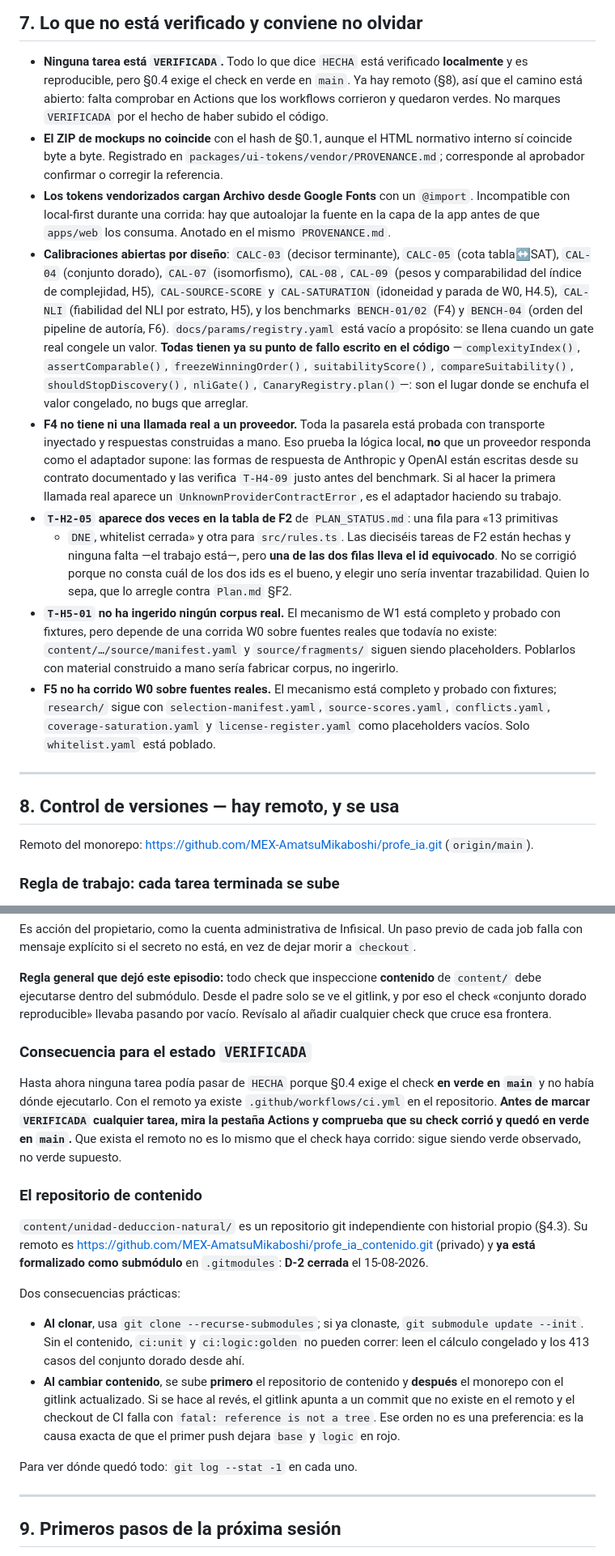
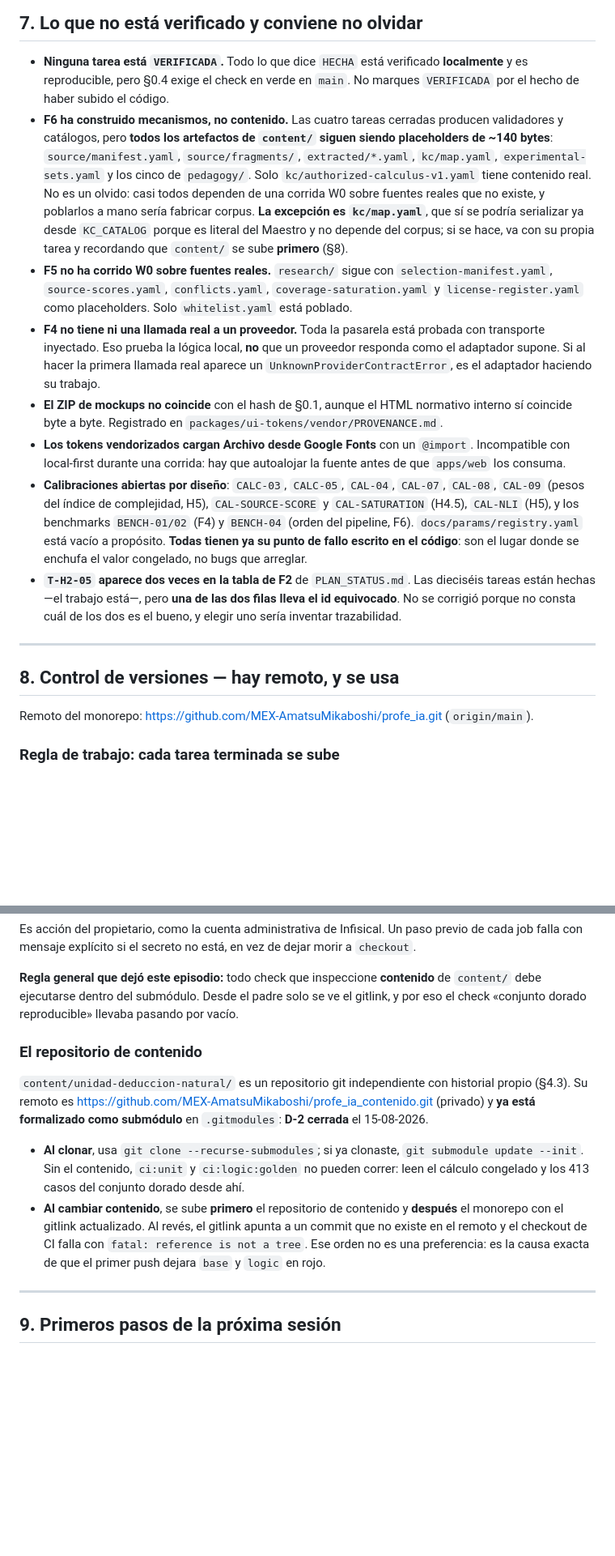
Before and after one commit to MEX-AmatsuMikaboshi/profe_ia, a Markdown page: docs/plan/HANDOFF.md, 2 parts joined by grey strips. Shown at 81% size. Rendered like a GitHub page; blank space fills up the shorter version.

```diff
--- a/docs/plan/HANDOFF.md
+++ b/docs/plan/HANDOFF.md
@@ -434,47 +437,39 @@ No son preferencias de estilo; son lo que hace que este proyecto valga algo.
 ## 7. Lo que no está verificado y conviene no olvidar
 
 - **Ninguna tarea está `VERIFICADA`.** Todo lo que dice `HECHA` está verificado **localmente** y es
-  reproducible, pero §0.4 exige el check en verde en `main`. Ya hay remoto (§8), así que el camino
-  está abierto: falta comprobar en Actions que los workflows corrieron y quedaron verdes. No marques
-  `VERIFICADA` por el hecho de haber subido el código.
-- **El ZIP de mockups no coincide** con el hash de §0.1, aunque el HTML normativo interno sí
-  coincide byte a byte. Registrado en `packages/ui-tokens/vendor/PROVENANCE.md`; corresponde al
-  aprobador confirmar o corregir la referencia.
+  reproducible, pero §0.4 exige el check en verde en `main`. No marques `VERIFICADA` por el hecho de
+  haber subido el código.
+- **F6 ha construido mecanismos, no contenido.** Las cuatro tareas cerradas producen validadores y
+  catálogos, pero **todos los artefactos de `content/` siguen siendo placeholders de ~140 bytes**:
+  `source/manifest.yaml`, `source/fragments/`, `extracted/*.yaml`, `kc/map.yaml`,
+  `experimental-sets.yaml` y los cinco de `pedagogy/`. Solo `kc/authorized-calculus-v1.yaml` tiene
+  contenido real. No es un olvido: casi todos dependen de una corrida W0 sobre fuentes reales que no
+  existe, y poblarlos a mano sería fabricar corpus. **La excepción es `kc/map.yaml`**, que sí se
+  podría serializar ya desde `KC_CATALOG` porque es literal del Maestro y no depende del corpus; si
+  se hace, va con su propia tarea y recordando que `content/` se sube **primero** (§8).
+- **F5 no ha corrido W0 sobre fuentes reales.** `research/` sigue con `selection-manifest.yaml`,
+  `source-scores.yaml`, `conflicts.yaml`, `coverage-saturation.yaml` y `license-register.yaml` como
+  placeholders. Solo `whitelist.yaml` está poblado.
+- **F4 no tiene ni una llamada real a un proveedor.** Toda la pasarela está probada con transporte
+  inyectado. Eso prueba la lógica local, **no** que un proveedor responda como el adaptador supone.
+  Si al hacer la primera llamada real aparece un `UnknownProviderContractError`, es el adaptador
+  haciendo su trabajo.
+- **El ZIP de mockups no coincide** con el hash de §0.1, aunque el HTML normativo interno sí coincide
+  byte a byte. Registrado en `packages/ui-tokens/vendor/PROVENANCE.md`.
 - **Los tokens vendorizados cargan Archivo desde Google Fonts** con un `@import`. Incompatible con
-  local-first durante una corrida: hay que autoalojar la fuente en la capa de la app antes de que
-  `apps/web` los consuma. Anotado en el mismo `PROVENANCE.md`.
-- **Calibraciones abiertas por diseño**: `CALC-03` (decisor terminante), `CALC-05` (cota tabla↔SAT),
-  `CAL-04` (conjunto dorado), `CAL-07` (isomorfismo), `CAL-08`, `CAL-09` (pesos y comparabilidad del
-  índice de complejidad, H5), `CAL-SOURCE-SCORE` y `CAL-SATURATION` (idoneidad y parada de W0,
-  H4.5), `CAL-NLI` (fiabilidad del NLI por estrato, H5), y los benchmarks `BENCH-01/02` (F4) y
-  `BENCH-04` (orden del pipeline de autoría, F6).
-  `docs/params/registry.yaml` está vacío a propósito: se llena cuando un gate real congele un valor.
-  **Todas tienen ya su punto de fallo escrito en el código** —`complexityIndex()`,
-  `assertComparable()`, `freezeWinningOrder()`, `suitabilityScore()`, `compareSuitability()`,
-  `shouldStopDiscovery()`, `nliGate()`, `CanaryRegistry.plan()`—: son el lugar donde se enchufa el
-  valor congelado, no bugs que arreglar.
-- **F4 no tiene ni una llamada real a un proveedor.** Toda la pasarela está probada con transporte
-  inyectado y respuestas construidas a mano. Eso prueba la lógica local, **no** que un proveedor
-  responda como el adaptador supone: las formas de respuesta de Anthropic y OpenAI están escritas
-  desde su contrato documentado y las verifica `T-H4-09` justo antes del benchmark. Si al hacer la
-  primera llamada real aparece un `UnknownProviderContractError`, es el adaptador haciendo su trabajo.
-- **`T-H2-05` aparece dos veces en la tabla de F2** de `PLAN_STATUS.md`: una fila para «13 primitivas
-  + `DNE`, whitelist cerrada» y otra para `src/rules.ts`. Las dieciséis tareas de F2 están hechas y
-  ninguna falta —el trabajo está—, pero **una de las dos filas lleva el id equivocado**. No se
-  corrigió porque no consta cuál de los dos ids es el bueno, y elegir uno sería inventar
-  trazabilidad. Quien lo sepa, que lo arregle contra `Plan.md` §F2.
-- **`T-H5-01` no ha ingerido ningún corpus real.** El mecanismo de W1 está completo y probado con
-  fixtures, pero depende de una corrida W0 sobre fuentes reales que todavía no existe:
-  `content/…/source/manifest.yaml` y `source/fragments/` siguen siendo placeholders. Poblarlos con
-  material construido a mano sería fabricar corpus, no ingerirlo.
-- **F5 no ha corrido W0 sobre fuentes reales.** El mecanismo está completo y probado con fixtures;
-  `research/` sigue con `selection-manifest.yaml`, `source-scores.yaml`, `conflicts.yaml`,
-  `coverage-saturation.yaml` y `license-register.yaml` como placeholders vacíos. Solo
-  `whitelist.yaml` está poblado.
+  local-first durante una corrida: hay que autoalojar la fuente antes de que `apps/web` los consuma.
+- **Calibraciones abiertas por diseño**: `CALC-03`, `CALC-05`, `CAL-04`, `CAL-07`, `CAL-08`,
+  `CAL-09` (pesos del índice de complejidad, H5), `CAL-SOURCE-SCORE` y `CAL-SATURATION` (H4.5),
+  `CAL-NLI` (H5), y los benchmarks `BENCH-01/02` (F4) y `BENCH-04` (orden del pipeline, F6).
+  `docs/params/registry.yaml` está vacío a propósito. **Todas tienen ya su punto de fallo escrito en
+  el código**: son el lugar donde se enchufa el valor congelado, no bugs que arreglar.
+- **`T-H2-05` aparece dos veces en la tabla de F2** de `PLAN_STATUS.md`. Las dieciséis tareas están
+  hechas —el trabajo está—, pero **una de las dos filas lleva el id equivocado**. No se corrigió
+  porque no consta cuál de los dos es el bueno, y elegir uno sería inventar trazabilidad.
 
 ---
 
-## 8. Control de versiones — **hay remoto, y se usa**
+## 8. Control de versiones — hay remoto, y se usa
 
 Remoto del monorepo: <https://github.com/MEX-AmatsuMikaboshi/profe_ia.git> (`origin/main`).
 
@@ -517,16 +512,7 @@ falla con mensaje explícito si el secreto no está, en vez de dejar morir a `ch
 
 **Regla general que dejó este episodio:** todo check que inspeccione **contenido** de `content/` debe
 ejecutarse dentro del submódulo. Desde el padre solo se ve el gitlink, y por eso el check «conjunto
-dorado reproducible» llevaba pasando por vacío. Revísalo al añadir cualquier check que cruce esa
-frontera.
-
-### Consecuencia para el estado `VERIFICADA`
-
-Hasta ahora ninguna tarea podía pasar de `HECHA` porque §0.4 exige el check **en verde en `main`** y
-no había dónde ejecutarlo. Con el remoto ya existe `.github/workflows/ci.yml` en el repositorio.
-**Antes de marcar `VERIFICADA` cualquier tarea, mira la pestaña Actions y comprueba que su check
-corrió y quedó en verde en `main`.** Que exista el remoto no es lo mismo que el check haya corrido:
-sigue siendo verde observado, no verde supuesto.
+dorado reproducible» llevaba pasando por vacío.
 
 ### El repositorio de contenido
 
@@ -534,17 +520,13 @@ sigue siendo verde observado, no verde supuesto.
 Su remoto es <https://github.com/MEX-AmatsuMikaboshi/profe_ia_contenido.git> (privado) y **ya está
 formalizado como submódulo** en `.gitmodules`: **D-2 cerrada** el 15-08-2026.
 
-Dos consecuencias prácticas:
-
 - **Al clonar**, usa `git clone --recurse-submodules`; si ya clonaste, `git submodule update --init`.
   Sin el contenido, `ci:unit` y `ci:logic:golden` no pueden correr: leen el cálculo congelado y los
   413 casos del conjunto dorado desde ahí.
 - **Al cambiar contenido**, se sube **primero** el repositorio de contenido y **después** el monorepo
-  con el gitlink actualizado. Si se hace al revés, el gitlink apunta a un commit que no existe en el
-  remoto y el checkout de CI falla con `fatal: reference is not a tree`. Ese orden no es una
-  preferencia: es la causa exacta de que el primer push dejara `base` y `logic` en rojo.
-
-Para ver dónde quedó todo: `git log --stat -1` en cada uno.
+  con el gitlink actualizado. Al revés, el gitlink apunta a un commit que no existe en el remoto y el
+  checkout de CI falla con `fatal: reference is not a tree`. Ese orden no es una preferencia: es la
+  causa exacta de que el primer push dejara `base` y `logic` en rojo.
 
 ---
 
```
Also changed, not shown: other parts of docs/plan/HANDOFF.md (+198 -192 lines).
